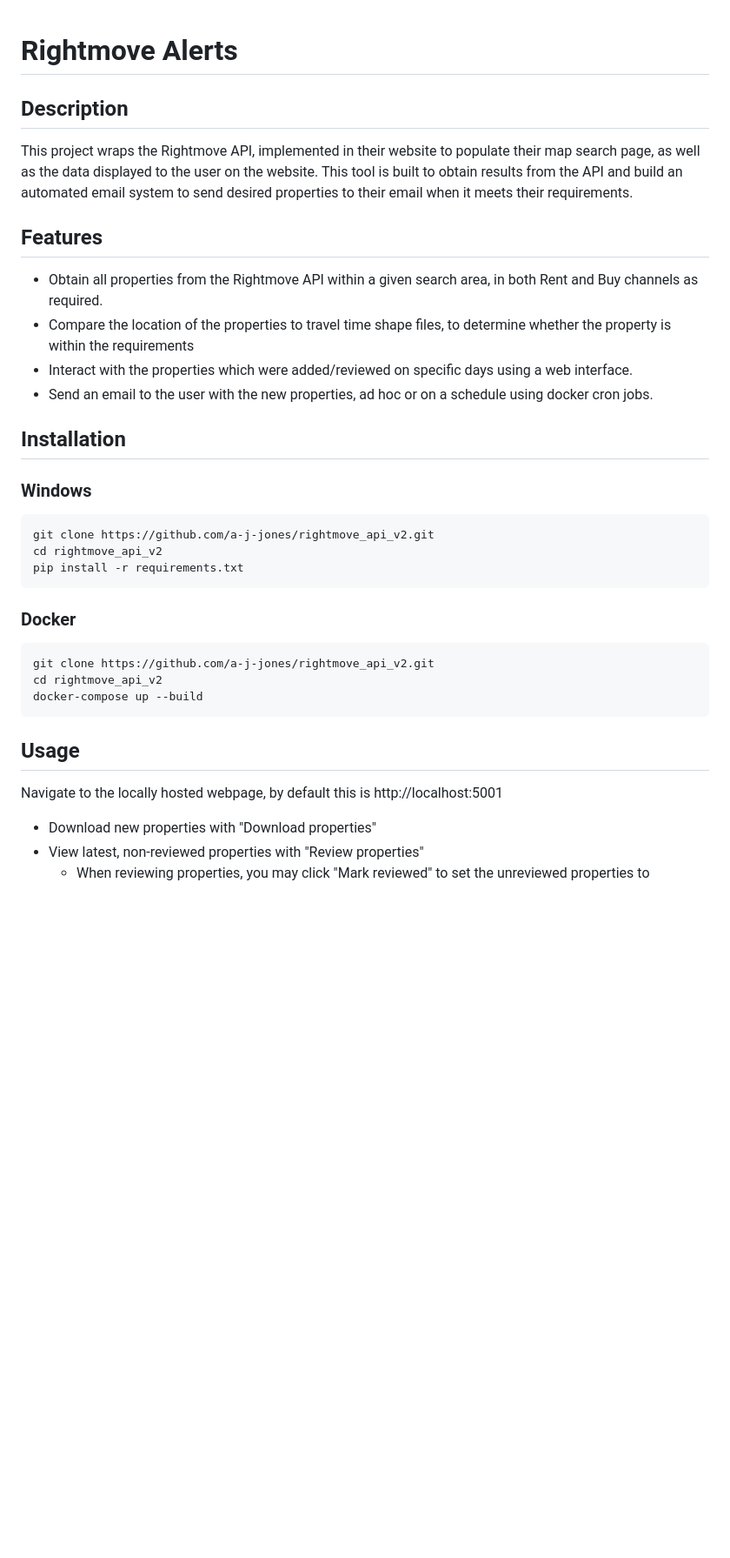
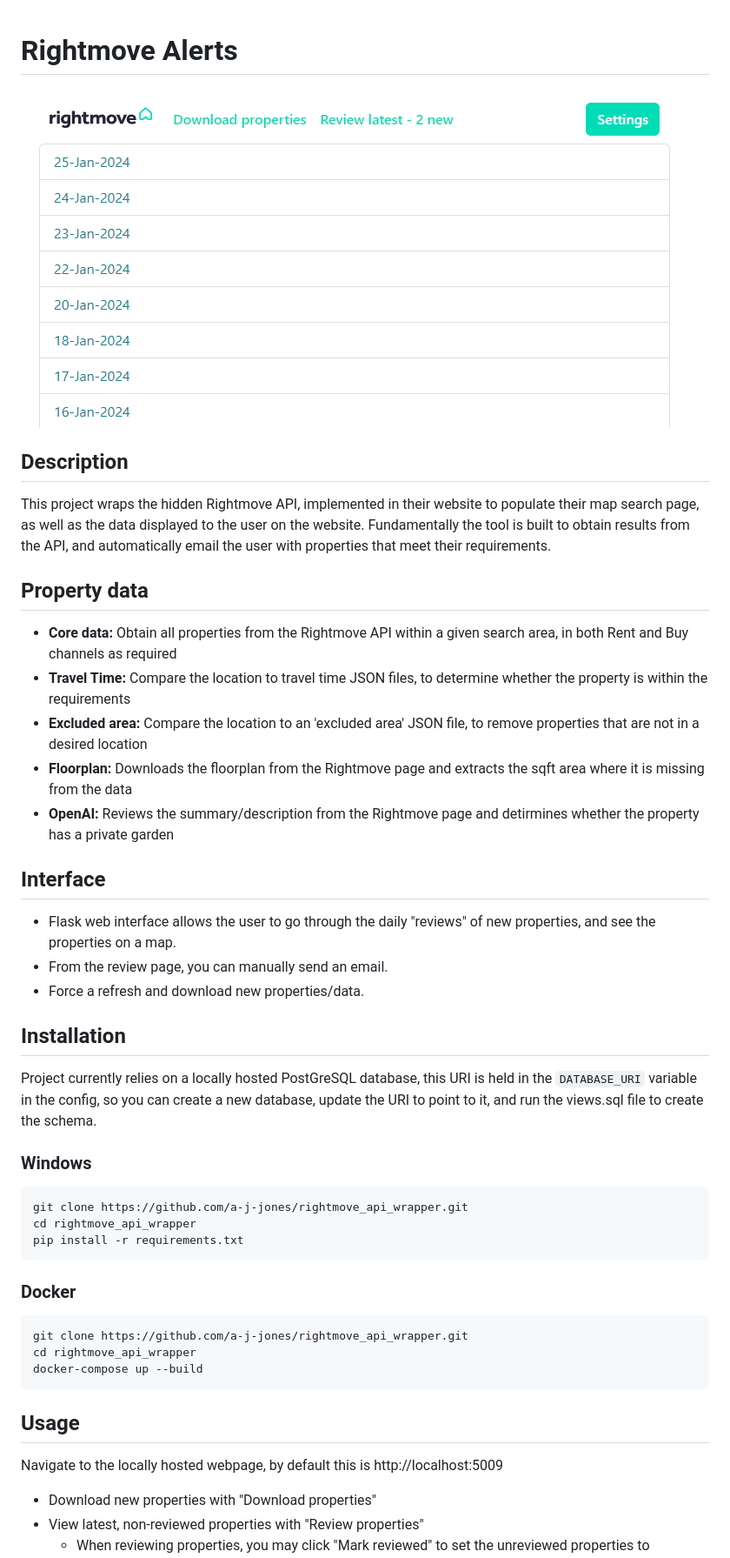
Before and after one commit to a-j-jones/rightmove_alert, a Markdown page: README.md, the part around the change. Shown: that part at 87% size. GitHub-like rendering; pictures changed too: interface_screenshot.png (added); blank space fills up the shorter version.

````diff
--- a/README.md
+++ b/README.md
@@ -1,41 +1,59 @@
 # Rightmove Alerts
+
+![Interface Screenshot](interface_screenshot.png)
 
 ## Description
 
-This project wraps the Rightmove API, implemented in their website to populate their map search page, as well as the
-data displayed to the user on the website.
-This tool is built to obtain results from the API and build an automated email system to send desired properties to
-their email when it meets their requirements.
+This project wraps the hidden Rightmove API, implemented in their website to populate their map search page, as well as
+the data displayed to the user on the website.
+Fundamentally the tool is built to obtain results from the API, and automatically email the user with properties
+that meet their requirements.
 
-## Features
+## Property data
 
-- Obtain all properties from the Rightmove API within a given search area, in both Rent and Buy channels as required.
-- Compare the location of the properties to travel time shape files, to determine whether the property is within the
+- **Core data:** Obtain all properties from the Rightmove API within a given search area, in both Rent and Buy channels
+  as required
+- **Travel Time:** Compare the location to travel time JSON files, to determine whether the property is within the
   requirements
-- Interact with the properties which were added/reviewed on specific days using a web interface.
-- Send an email to the user with the new properties, ad hoc or on a schedule using docker cron jobs.
+- **Excluded area:** Compare the location to an 'excluded area' JSON file, to remove properties that are not in a
+  desired location
+- **Floorplan:** Downloads the floorplan from the Rightmove page and extracts the sqft area where it is missing from the
+  data
+- **OpenAI:** Reviews the summary/description from the Rightmove page and detirmines whether the property has a private
+  garden
+
+## Interface
+
+- Flask web interface allows the user to go through the daily "reviews" of new properties, and see the properties on a
+  map.
+- From the review page, you can manually send an email.
+- Force a refresh and download new properties/data.
 
 ## Installation
+
+Project currently relies on a locally hosted PostGreSQL database, this URI is held in the `DATABASE_URI` variable
+in the config, so you can create a new database, update the URI to point to it, and run the views.sql file to create the
+schema.
 
 ### Windows
 
 ```cmd
-git clone https://github.com/a-j-jones/rightmove_api_v2.git
-cd rightmove_api_v2
+git clone https://github.com/a-j-jones/rightmove_api_wrapper.git
+cd rightmove_api_wrapper
 pip install -r requirements.txt
 ```
 
 ### Docker
 
 ```cmd
-git clone https://github.com/a-j-jones/rightmove_api_v2.git
-cd rightmove_api_v2
+git clone https://github.com/a-j-jones/rightmove_api_wrapper.git
+cd rightmove_api_wrapper
 docker-compose up --build
 ```
 
 ## Usage
 
-Navigate to the locally hosted webpage, by default this is http://localhost:5001
+Navigate to the locally hosted webpage, by default this is http://localhost:5009
 
 - Download new properties with "Download properties"
 - View latest, non-reviewed properties with "Review properties"
````
